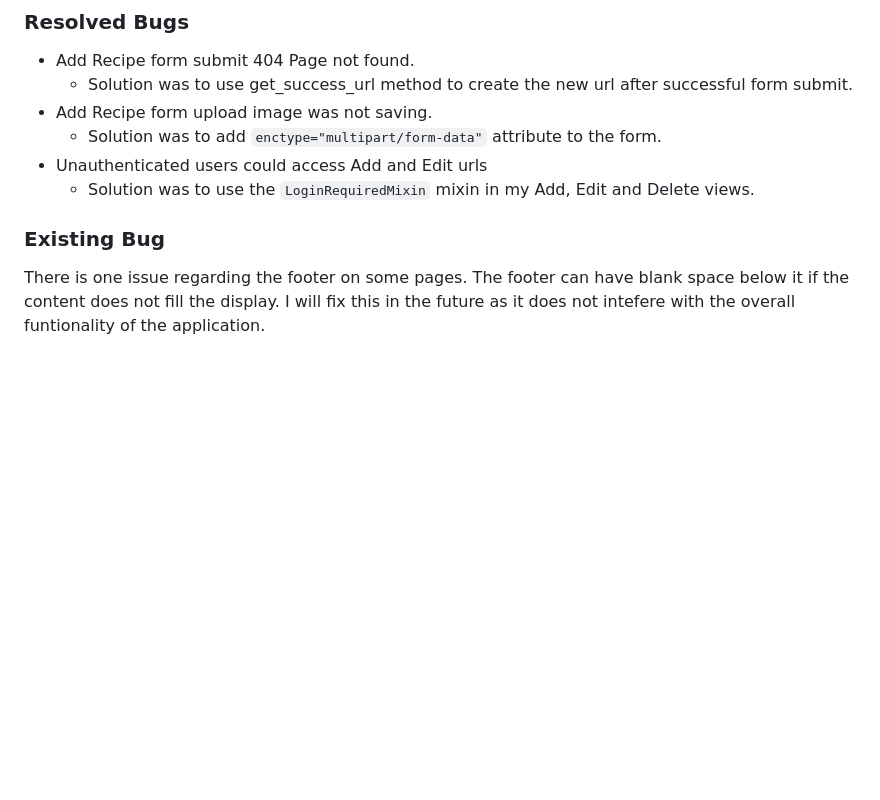
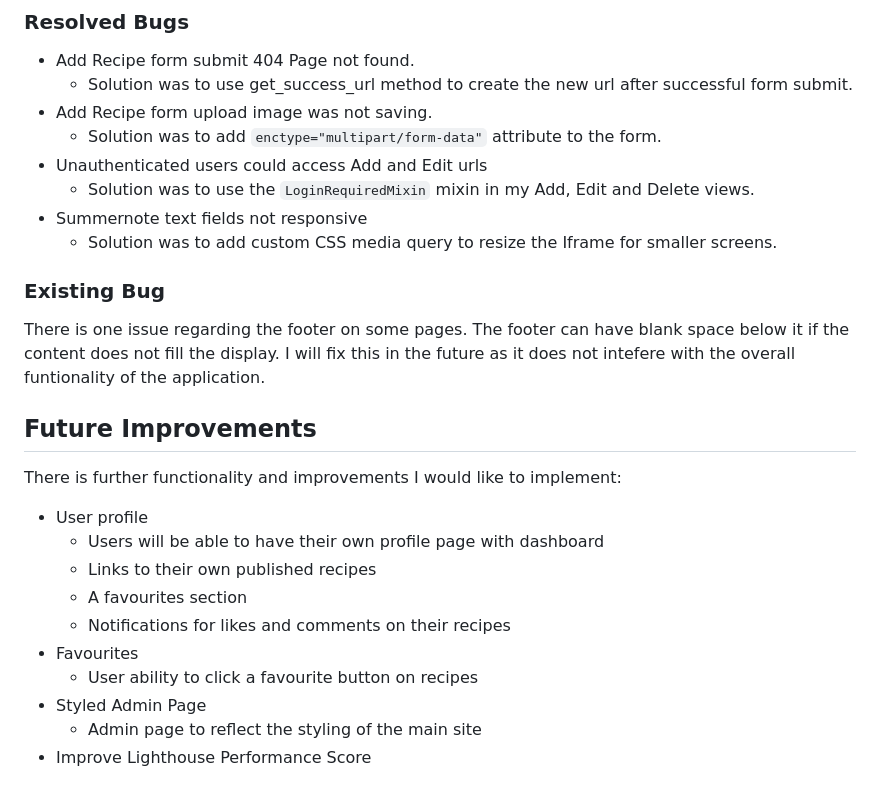
Before and after one commit to pez57/faceplant, a Markdown page: README.md, the part around one of its changes. Rendered like a GitHub page; blank space fills up the shorter version.

```diff
--- a/README.md
+++ b/README.md
@@ -295,6 +317,21 @@ Chrome Developer tools was used extensively in the project to check and manipula
     * Solution was to add `enctype="multipart/form-data"` attribute to the form.
 * Unauthenticated users could access Add and Edit urls
     * Solution was to use the `LoginRequiredMixin` mixin in my Add, Edit and Delete views.
+* Summernote text fields not responsive
+    * Solution was to add custom CSS media query to resize the Iframe for smaller screens.
 
 ### Existing Bug
 There is one issue regarding the footer on some pages. The footer can have blank space below it if the content does not fill the display. I will fix this in the future as it does not intefere with the overall funtionality of the application.
+
+## Future Improvements
+There is further functionality and improvements I would like to implement:
+* User profile
+    * Users will be able to have their own profile page with dashboard
+    * Links to their own published recipes
+    * A favourites section
+    * Notifications for likes and comments on their recipes
+* Favourites
+    * User ability to click a favourite button on recipes
+* Styled Admin Page
+    * Admin page to reflect the styling of the main site
+* Improve Lighthouse Performance Score
```
Also changed, not shown: other parts of README.md (+23 -1 lines), media/readme/datamodel.png (added).
